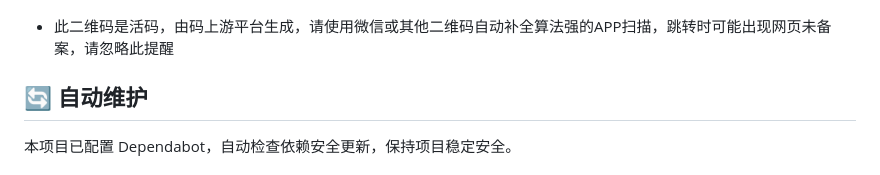
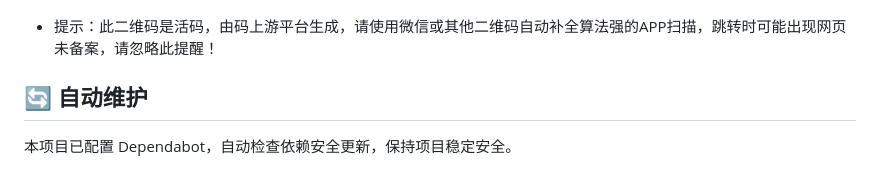
Before and after one commit to yuchen1017918/my-nav-page, a Markdown page: README.md, the part around the change. Rendered like a GitHub page.

Commit message:
格式化所有代码

```diff
--- a/README.md
+++ b/README.md
@@ -71,7 +71,7 @@ my-nav-page/
 扫描下方二维码，快速访问宇辰导航：
 
 ![宇辰导航二维码](https://raw.githubusercontent.com/yuchen1017918/my-nav-page/main/QR_code.png)
-- 此二维码是活码，由码上游平台生成，请使用微信或其他二维码自动补全算法强的APP扫描，跳转时可能出现网页未备案，请忽略此提醒
+- 提示：此二维码是活码，由码上游平台生成，请使用微信或其他二维码自动补全算法强的APP扫描，跳转时可能出现网页未备案，请忽略此提醒！
 
 ## 🔄 自动维护
 本项目已配置 Dependabot，自动检查依赖安全更新，保持项目稳定安全。
```
